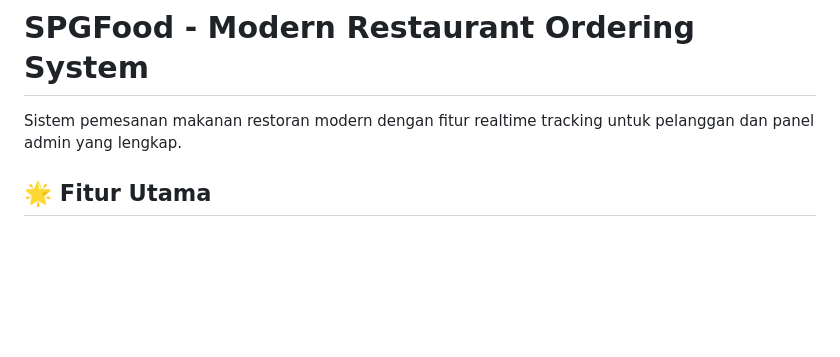
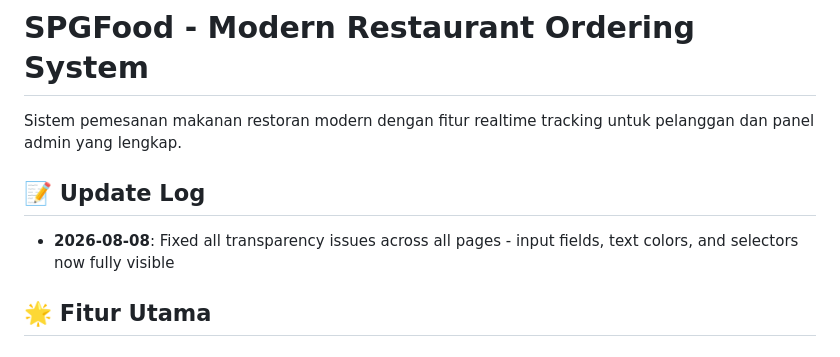
Before and after one commit to nabilnugroho010-hue/Tubes-RPL, a Markdown page: README.md, the part around the change. Drawn GitHub-style; blank space fills up the shorter version.

Commit message:
Add update log to trigger Railway redeploy

```diff
--- a/README.md
+++ b/README.md
@@ -1,6 +1,9 @@
 # SPGFood - Modern Restaurant Ordering System
 
 Sistem pemesanan makanan restoran modern dengan fitur realtime tracking untuk pelanggan dan panel admin yang lengkap.
+
+## 📝 Update Log
+- **2026-08-08**: Fixed all transparency issues across all pages - input fields, text colors, and selectors now fully visible
 
 ## 🌟 Fitur Utama
 
```
